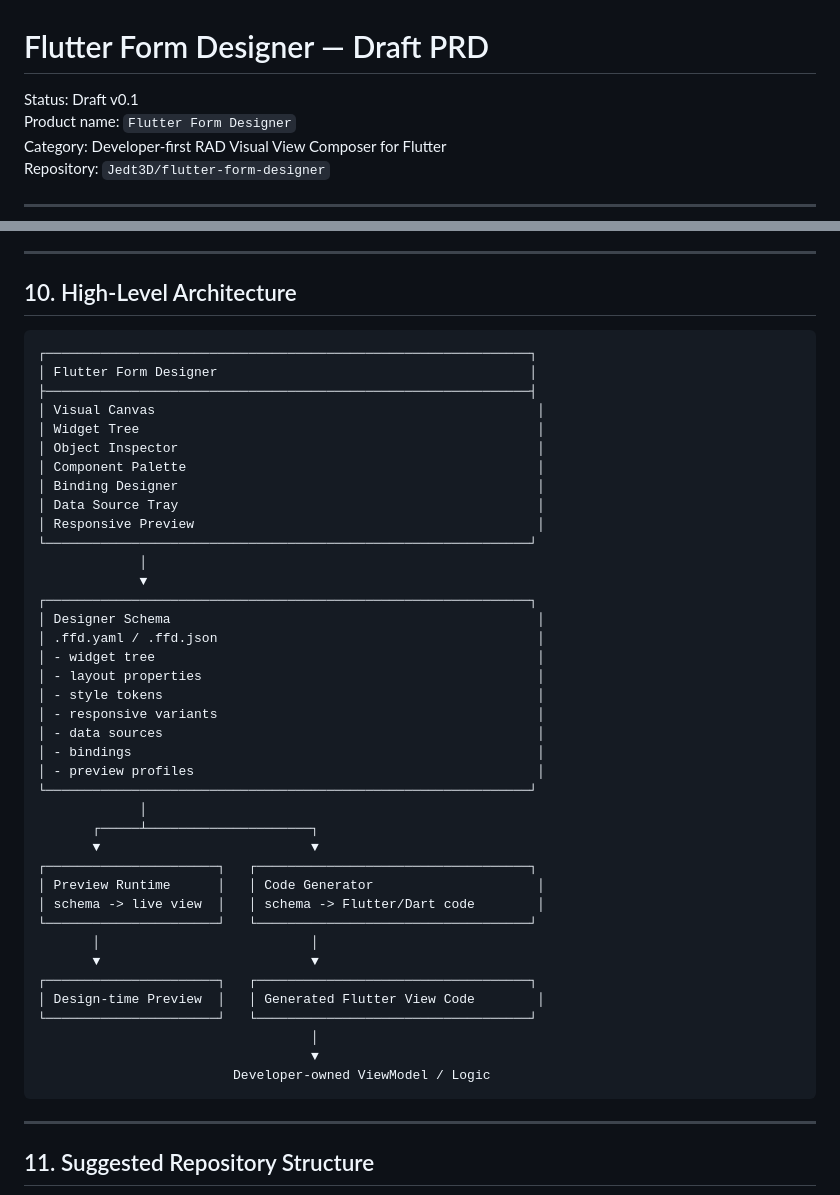
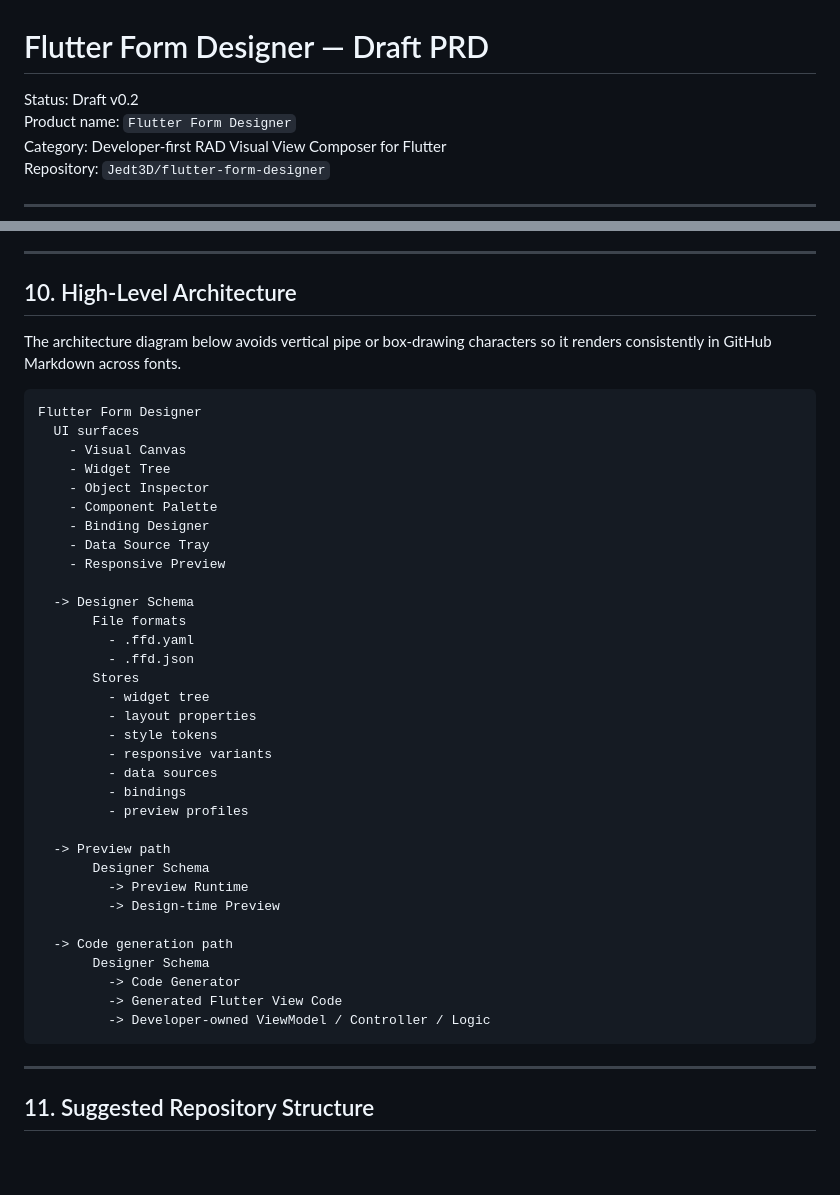
Before and after one commit to jedt3d/flutter-form-designer, a Markdown page: docs/PRD.md, 2 parts joined by grey strips. Rendered like a GitHub page; blank space fills up the shorter version.

Commit message:
Fix PRD ASCII architecture layout alignment

````diff
--- a/docs/PRD.md
+++ b/docs/PRD.md
@@ -1,6 +1,6 @@
 # Flutter Form Designer — Draft PRD
 
-Status: Draft v0.1
+Status: Draft v0.2
 Product name: `Flutter Form Designer`
 Category: Developer-first RAD Visual View Composer for Flutter
 Repository: `Jedt3D/flutter-form-designer`
@@ -257,46 +252,42 @@ MVP should not include:
 
 ## 10. High-Level Architecture
 
+The architecture diagram below avoids vertical pipe or box-drawing characters so it renders consistently in GitHub Markdown across fonts.
+
 ```text
-┌──────────────────────────────────────────────────────────────┐
-│ Flutter Form Designer                                        │
-├──────────────────────────────────────────────────────────────┤
-│ Visual Canvas                                                 │
-│ Widget Tree                                                   │
-│ Object Inspector                                              │
-│ Component Palette                                             │
-│ Binding Designer                                              │
-│ Data Source Tray                                              │
-│ Responsive Preview                                            │
-└──────────────────────────────────────────────────────────────┘
-             │
-             ▼
-┌──────────────────────────────────────────────────────────────┐
-│ Designer Schema                                               │
-│ .ffd.yaml / .ffd.json                                         │
-│ - widget tree                                                 │
-│ - layout properties                                           │
-│ - style tokens                                                │
-│ - responsive variants                                         │
-│ - data sources                                                │
-│ - bindings                                                    │
-│ - preview profiles                                            │
-└──────────────────────────────────────────────────────────────┘
-             │
-       ┌─────┴─────────────────────┐
-       ▼                           ▼
-┌──────────────────────┐   ┌───────────────────────────────────┐
-│ Preview Runtime      │   │ Code Generator                     │
-│ schema -> live view  │   │ schema -> Flutter/Dart code        │
-└──────────────────────┘   └───────────────────────────────────┘
-       │                           │
-       ▼                           ▼
-┌──────────────────────┐   ┌───────────────────────────────────┐
-│ Design-time Preview  │   │ Generated Flutter View Code        │
-└──────────────────────┘   └───────────────────────────────────┘
-                                   │
-                                   ▼
-                         Developer-owned ViewModel / Logic
+Flutter Form Designer
+  UI surfaces
+    - Visual Canvas
+    - Widget Tree
+    - Object Inspector
+    - Component Palette
+    - Binding Designer
+    - Data Source Tray
+    - Responsive Preview
+
+  -> Designer Schema
+       File formats
+         - .ffd.yaml
+         - .ffd.json
+       Stores
+         - widget tree
+         - layout properties
+         - style tokens
+         - responsive variants
+         - data sources
+         - bindings
+         - preview profiles
+
+  -> Preview path
+       Designer Schema
+         -> Preview Runtime
+         -> Design-time Preview
+
+  -> Code generation path
+       Designer Schema
+         -> Code Generator
+         -> Generated Flutter View Code
+         -> Developer-owned ViewModel / Controller / Logic
 ```
 
 ---
````
Also changed, not shown: other parts of docs/PRD.md (+25 -32 lines).
